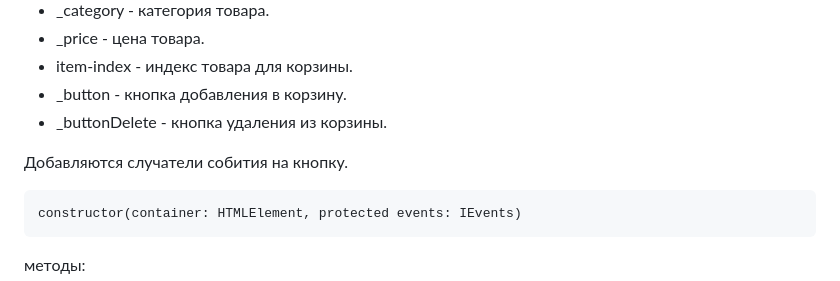
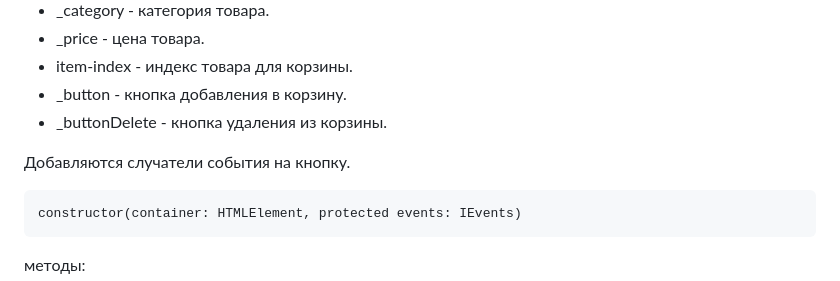
Before and after one commit to Volobueva-Kristina/web-larek-frontend, a Markdown page: README.md, the part around the change. GitHub-like rendering.

Commit message:
fixed documentation

````diff
--- a/README.md
+++ b/README.md
@@ -332,7 +332,7 @@ constructor(container: HTMLElement, protected events: IEvents)
 - _button - кнопка добавления в корзину.
 - _buttonDelete - кнопка удаления из корзины.
 
-Добавляются случатели собития на кнопку.
+Добавляются случатели события на кнопку.
 
 ```
 constructor(container: HTMLElement, protected events: IEvents)
````
